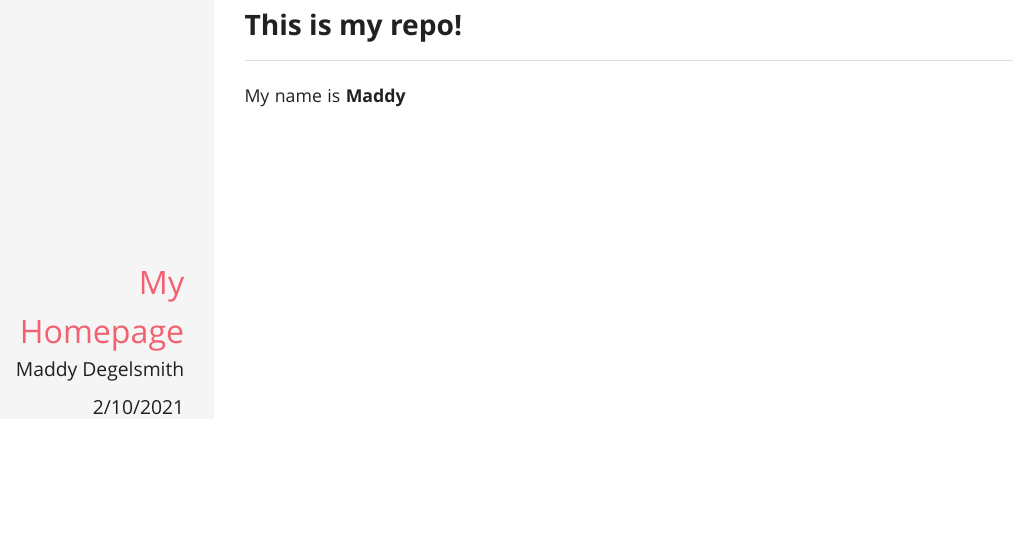
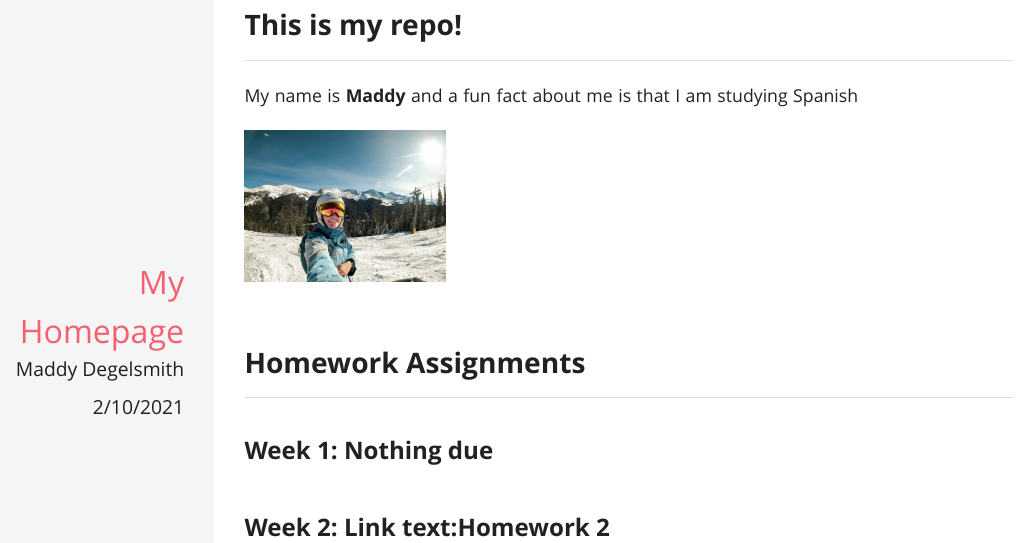
Before and after one commit to mdegelsm/DegelsmithBio381, an R Markdown document (index.Rmd): the page in a window 1100 px wide, from 70 px down. The pictures show the output file index.html that the author committed with the source, opened offline.

Commit message:
adding a photo to my homepage

```diff
--- a/index.Rmd
+++ b/index.Rmd
@@ -10,4 +10,12 @@ output:
 
 ## This is my repo!
 
-My name is **Maddy**
+My name is **Maddy** and a fun fact about me is that I am studying Spanish
+
+<img src="MaddyPhoto.jpg" width = "200" height ="200" />
+
+## Homework Assignments
+
+### Week 1: **Nothing due**
+
+### Week 2: [Link text:Homework 2](Homework_02.html)
```
Also changed, not shown: Homework_02.Rmd (+3 -1 lines), Homework_02.html, MaddyPhoto.jpg (added), index.html.
